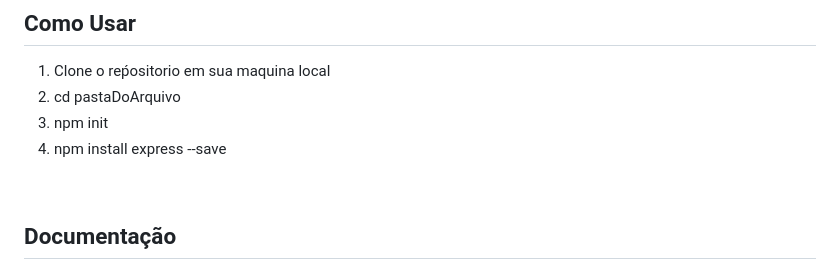
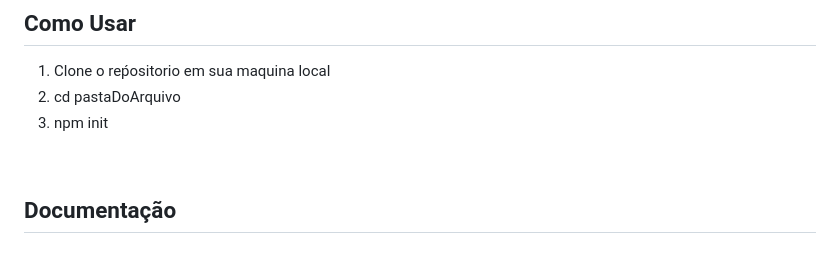
Before and after one commit to dgusfr/node_jwt_api, a Markdown page: README.md, the part around the change. Drawn GitHub-style.

```diff
--- a/README.md
+++ b/README.md
@@ -64,8 +64,6 @@ Esse projeto consiste em uma API de games responsável por realizar o login com
 1. Clone o reṕositorio em sua maquina local
 2. cd pastaDoArquivo
 3. npm init
-4. npm install express --save
-
 
 <br>
 
```
